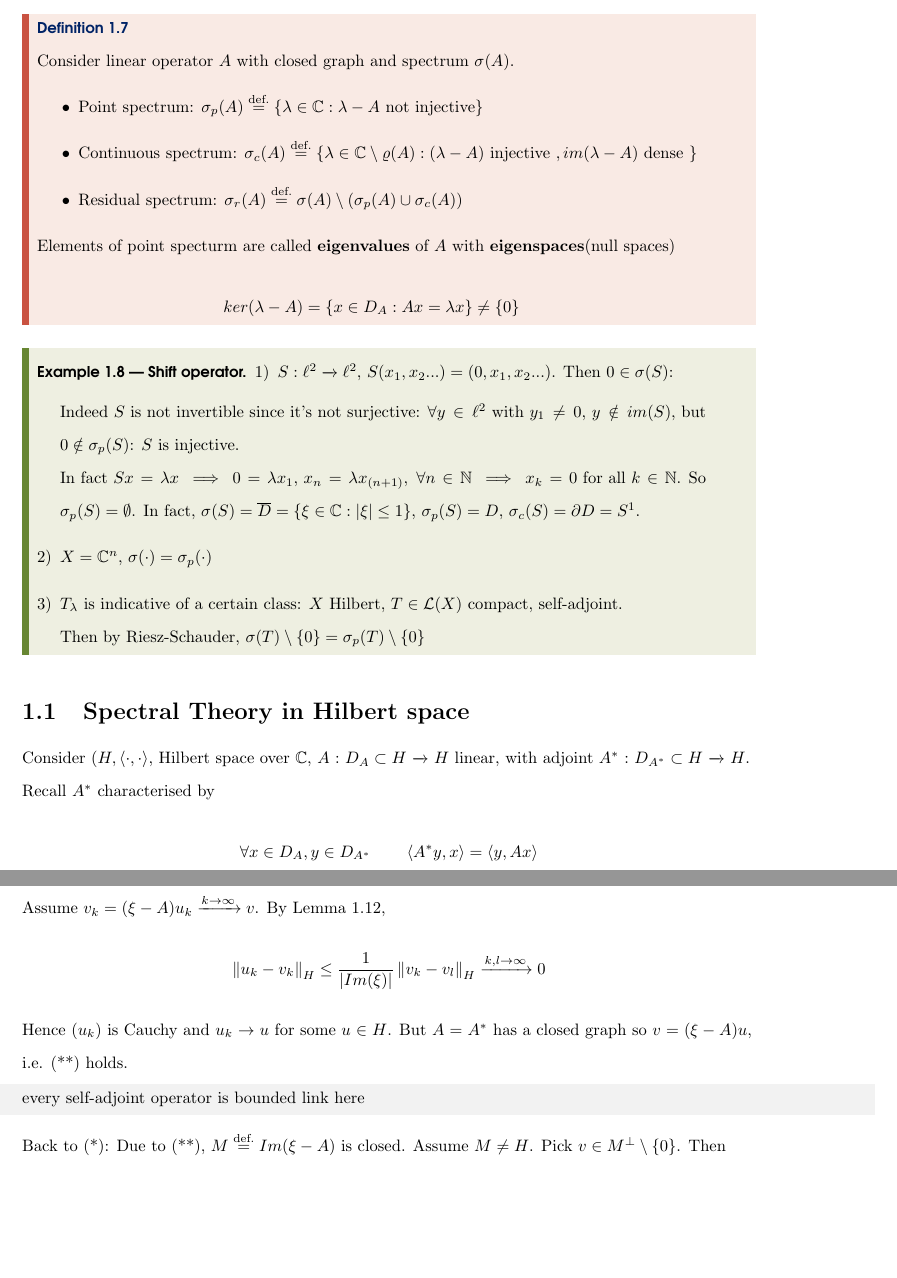
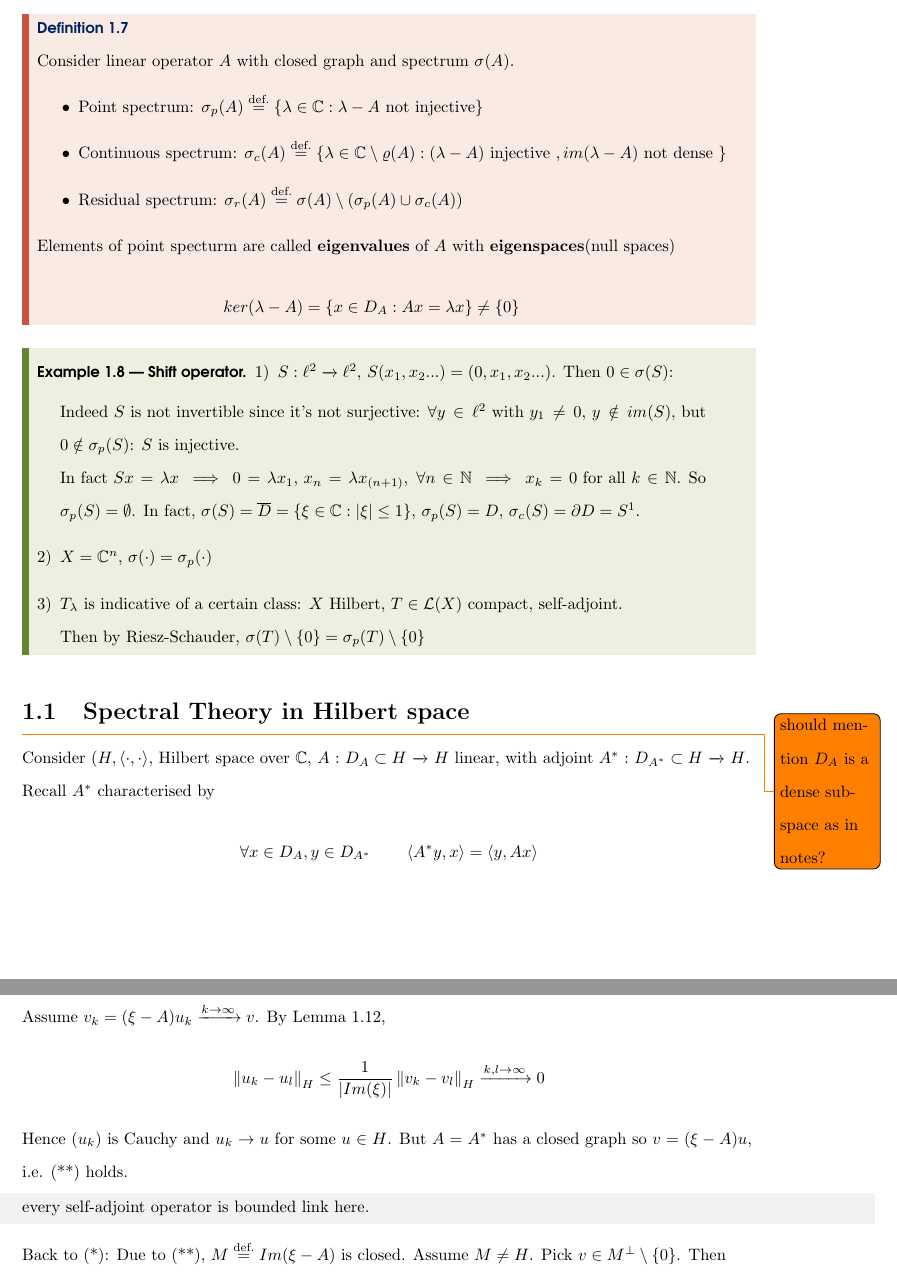
Before and after one commit to isomorphicdude/Imperial-Functional-Analysis, a LaTeX document (Chapter/week_10_Spectral_Theory.tex): two parts of pages 3 and 6 of 11, joined at a grey line, cut so that both start at the same text, the shorter picture padded with empty space. Compiled offline with pdfLaTeX.

Commit message:
Fix some typos till chapter 10

```diff
--- a/Chapter/week_10_Spectral_Theory.tex
+++ b/Chapter/week_10_Spectral_Theory.tex
@@ -121,7 +121,7 @@ cf. \Cref{examples of compact operators}
         \right\}$
         \item Continuous spectrum: $\sigma_c(A)\defeq
         \left\{
-        \lambda\in\comp\setminus\varrho(A):(\lambda-A) \text{ injective }, im(\lambda-A) \text{ dense }
+        \lambda\in\comp\setminus\varrho(A):(\lambda-A) \text{ injective }, im(\lambda-A) \text{\ not\ dense }
         \right\}$
         \item Residual spectrum: $\sigma_r(A)\defeq\sigma(A)\setminus(
         \sigma_p(A)\cup\sigma_c(A))$
@@ -148,6 +148,7 @@ cf. \Cref{examples of compact operators}
 % Below are content from written lecture note 9.2-10
 
 \subsection{Spectral Theory in Hilbert space}
+\todo{should mention $D_A$ is a dense subspace as in notes?}
 Consider $(H,\inne{\cdot}{\cdot}$, Hilbert space over $\comp$, \func{A}{{D_A\subset H}}{H} linear, with adjoint \func{\dual{A}}{D_{A^*}\subset H}{H}.
 Recall $\dual{A}$ characterised by $$\forall x\in D_A, y\in D_{A^*} \qquad \inne{\dual{A}y}{x}=\inne{y}{Ax}$$
 and
@@ -275,10 +278,10 @@ The example also nicely illustrates:
 		$$
 		Assume $v_k=(\xi-A)u_k\xrightarrow{k\to\infty}v$. By \Cref{images of symmetric operators bounded below by imaginary part},
 		$$
-			\norm{u_k-v_k}_H\leq\frac{1}{|Im(\xi)|}\norm{v_k-v_l}_H\xrightarrow{k,l\to\infty}0$$
+			\norm{u_k-u_l}_H\leq\frac{1}{|Im(\xi)|}\norm{v_k-v_l}_H\xrightarrow{k,l\to\infty}0$$
    Hence $(u_k)$ is Cauchy and $u_k\to u$ for some $u\in H$. But $A=\dual{A}$ has a closed graph so $v=(\xi-A)u$, i.e. (**) holds.\\
    \begin{unexaminable}
-    every self-adjoint operator is bounded \href{https://math.stackexchange.com/questions/2602548/is-every-self-adjoint-operator-bounded}{link here}
+    every self-adjoint operator is bounded \href{https://math.stackexchange.com/questions/2602548/is-every-self-adjoint-operator-bounded}{link here}.
    \end{unexaminable}
    % \todo{Is A a bounded operator?(unless A is defined everywhere)}
    % Short answer: we don't need boundedness. consider operator on $\ell^2$, that multiplies n-th term by n. This is unbounded, but for any $e_k$ it gives finite result.
```
Also changed, not shown: Chapter/week_10_Spectral_Theory.tex (6 more changed lines).
